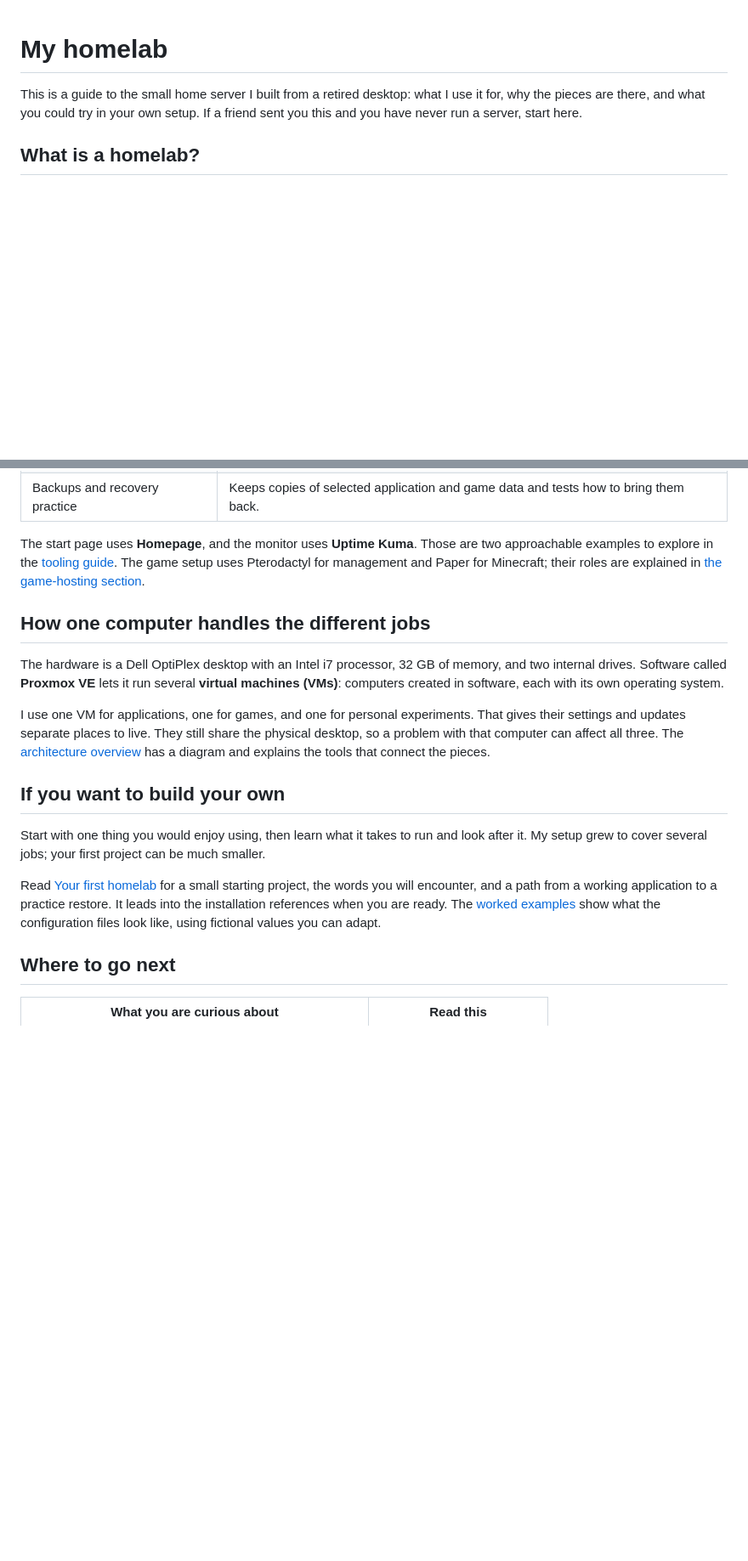
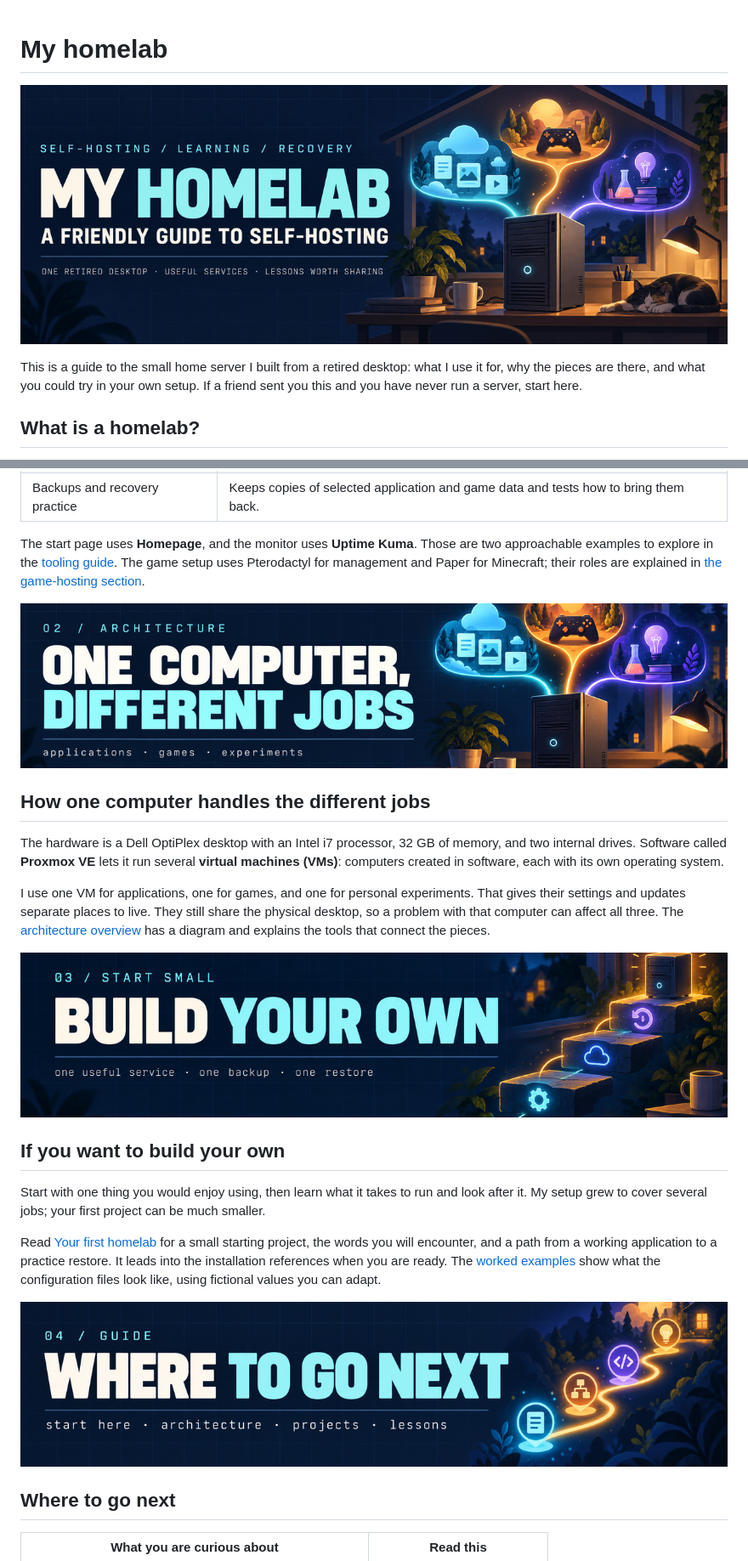
Before and after one commit to jameskbb/homelab-public, a Markdown page: README.md, 2 parts joined by grey strips. Shown at 85% size. Rendered like a GitHub page; pictures changed too: docs/images/readme-header-architecture.png (added), docs/images/readme-header-build.png (added), docs/images/readme-header-next.png (added); blank space fills up the shorter version.

Commit message:
docs: add illustrated README navigation

```diff
--- a/README.md
+++ b/README.md
@@ -1,4 +1,6 @@
 # My homelab
+
+![My Homelab title card: one retired desktop branches into applications, games, and experiments in a warm home workspace](docs/images/readme-title-homelab.png)
 
 This is a guide to the small home server I built from a retired desktop:
 what I use it for, why the pieces are there, and what you could try in your own
@@ -41,6 +45,8 @@ two approachable examples to explore in the [tooling guide](docs/tooling-guide.m
 The game setup uses Pterodactyl for management and Paper for Minecraft; their
 roles are explained in [the game-hosting section](docs/tooling-guide.md#game-hosting).
 
+![One computer, different jobs section header: applications, games, and experiments run as separate environments](docs/images/readme-header-architecture.png)
+
 ## How one computer handles the different jobs
 
 The hardware is a Dell OptiPlex desktop with an Intel i7 processor, 32 GB of
@@ -54,6 +60,8 @@ the physical desktop, so a problem with that computer can affect all three.
 The [architecture overview](docs/architecture.md) has a diagram and explains
 the tools that connect the pieces.
 
+![Build your own section header: one useful service, one backup, and one restore form an approachable path](docs/images/readme-header-build.png)
+
 ## If you want to build your own
 
 Start with one thing you would enjoy using, then learn what it takes to run and
@@ -65,6 +73,8 @@ the words you will encounter, and a path from a working application to a
 practice restore. It leads into the installation references when you are ready.
 The [worked examples](examples/README.md) show what the configuration files
 look like, using fictional values you can adapt.
+
+![Where to go next section header: a path through the starting guide, architecture, projects, and lessons](docs/images/readme-header-next.png)
 
 ## Where to go next
 
```
Also changed, not shown: other parts of README.md (+2 -0 lines), docs/images/readme-header-daily-use.png (added).
